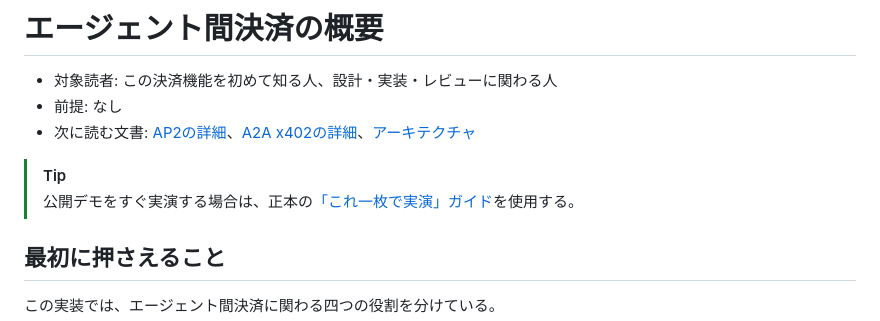
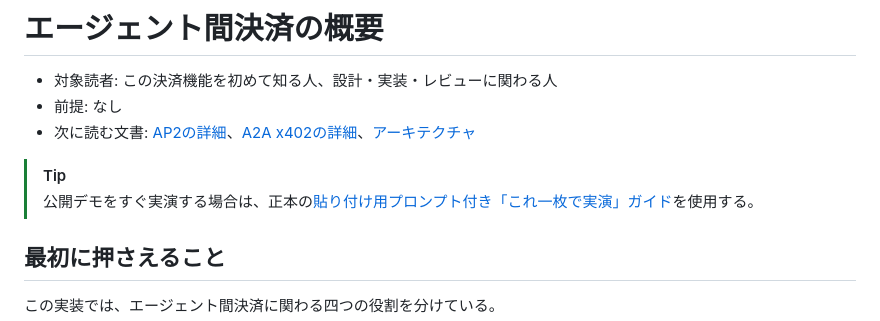
Before and after one commit to TaichiHiromatsu/secure-ai-agent-matching-platform, a Markdown page: docs/payments/README.md, the part around the change. Rendered like a GitHub page.

Commit message:
Improve payment demo guide prompts and terms

```diff
--- a/docs/payments/README.md
+++ b/docs/payments/README.md
@@ -5,7 +5,7 @@
 - 次に読む文書: [AP2の詳細](AP2.md)、[A2A x402の詳細](A2A_X402.md)、[アーキテクチャ](ARCHITECTURE.md)
 
 > [!TIP]
-> 公開デモをすぐ実演する場合は、正本の[「これ一枚で実演」ガイド](DEMO.md)を使用する。
+> 公開デモをすぐ実演する場合は、正本の[貼り付け用プロンプト付き「これ一枚で実演」ガイド](DEMO.md)を使用する。
 
 ## 最初に押さえること
 
```
Also changed, not shown: docs/payments/DEMO.md (+63 -53 lines).
